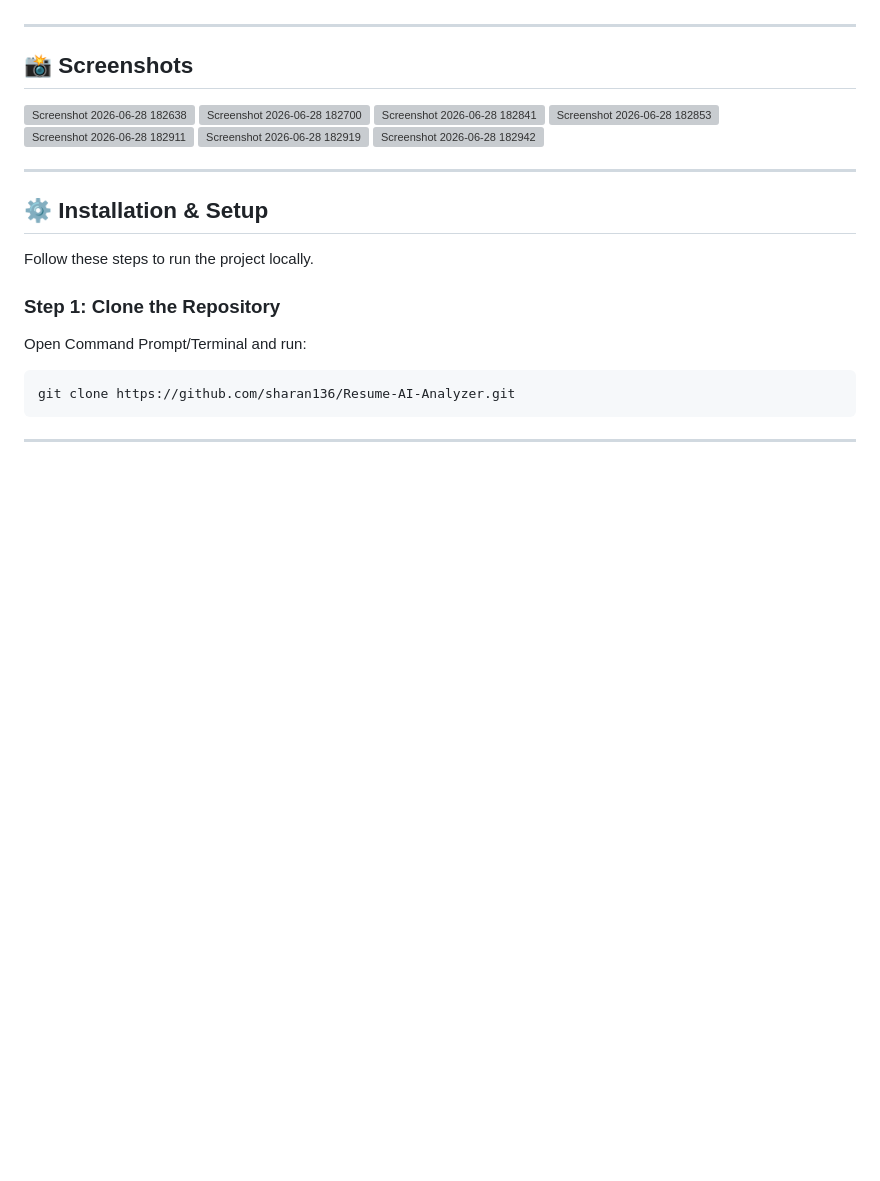
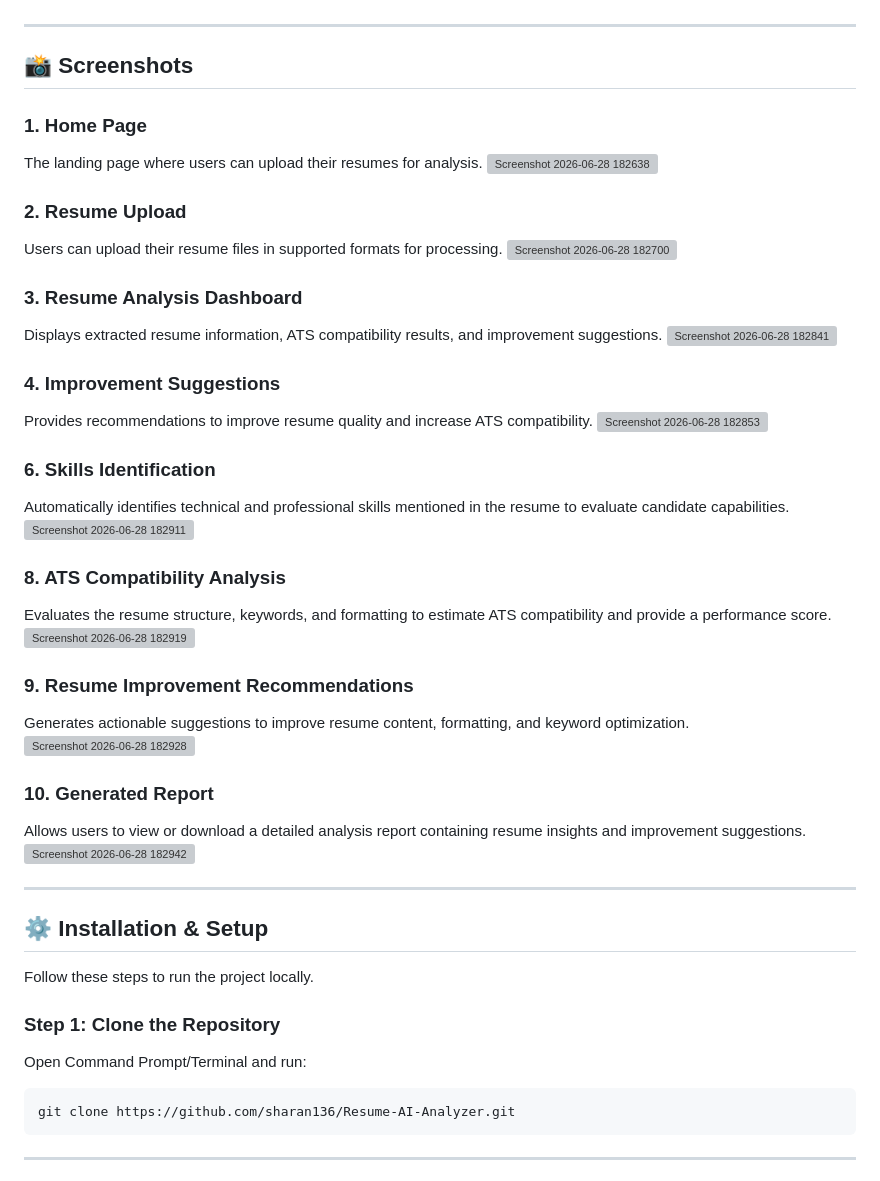
Before and after one commit to sharan136/resume-ai-analyzer, a Markdown page: README.md, the part around the change. GitHub-like rendering; blank space fills up the shorter version; grey boxes are pictures that could not be loaded.

```diff
--- a/README.md
+++ b/README.md
@@ -38,12 +38,37 @@ The project aims to help job seekers improve their resumes and increase their ch
 
 ## 📸 Screenshots
 
+
+### 1. Home Page
+The landing page where users can upload their resumes for analysis.
 <img width="1842" height="653" alt="Screenshot 2026-06-28 182638" src="https://github.com/user-attachments/assets/1360bb2a-b204-41ae-95a3-60e8929c0886" />
+
+### 2. Resume Upload
+Users can upload their resume files in supported formats for processing.
 <img width="1853" height="846" alt="Screenshot 2026-06-28 182700" src="https://github.com/user-attachments/assets/2d0f16e5-b1a4-47ef-b140-9f2db8896e69" />
+
+### 3. Resume Analysis Dashboard
+Displays extracted resume information, ATS compatibility results, and improvement suggestions.
 <img width="1852" height="841" alt="Screenshot 2026-06-28 182841" src="https://github.com/user-attachments/assets/c37b64ac-091d-4c6e-82cd-2bd8291d50a6" />
+
+### 4. Improvement Suggestions
+Provides recommendations to improve resume quality and increase ATS compatibility.
 <img width="1846" height="843" alt="Screenshot 2026-06-28 182853" src="https://github.com/user-attachments/assets/e643c02a-f8f3-4587-9df5-cb6fa77ace91" />
+
+### 6. Skills Identification
+Automatically identifies technical and professional skills mentioned in the resume to evaluate candidate capabilities.
 <img width="1852" height="837" alt="Screenshot 2026-06-28 182911" src="https://github.com/user-attachments/assets/2d4583aa-f123-4ead-8692-b17501edb249" />
+
+### 8. ATS Compatibility Analysis
+Evaluates the resume structure, keywords, and formatting to estimate ATS compatibility and provide a performance score.
 <img width="1852" height="845" alt="Screenshot 2026-06-28 182919" src="https://github.com/user-attachments/assets/b9da08b8-20db-462c-a5f5-42fb5c26485b" />
+
+### 9. Resume Improvement Recommendations
+Generates actionable suggestions to improve resume content, formatting, and keyword optimization.
+<img width="1842" height="760" alt="Screenshot 2026-06-28 182928" src="https://github.com/user-attachments/assets/560ad979-30e4-48d3-b052-c4d9c6a4c58d" />
+
+### 10. Generated Report
+Allows users to view or download a detailed analysis report containing resume insights and improvement suggestions.
 <img width="1852" height="862" alt="Screenshot 2026-06-28 182942" src="https://github.com/user-attachments/assets/951b38ff-e0b9-4ed0-9862-99731c3d1d21" />
 
 
```
